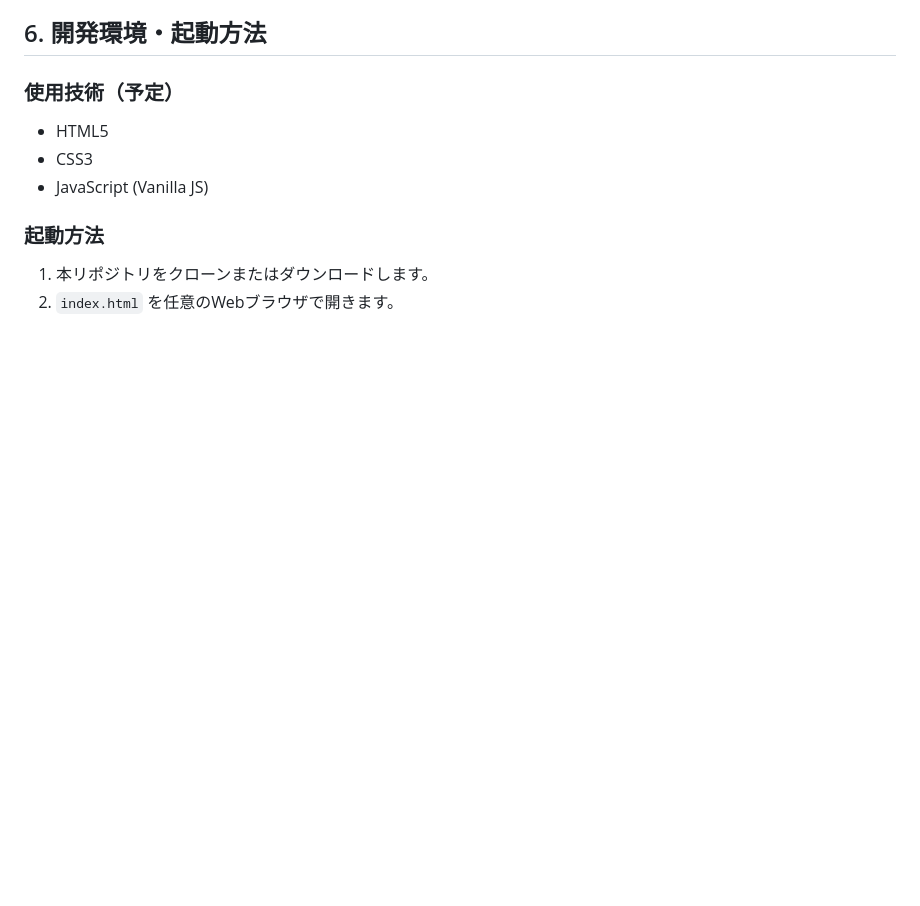
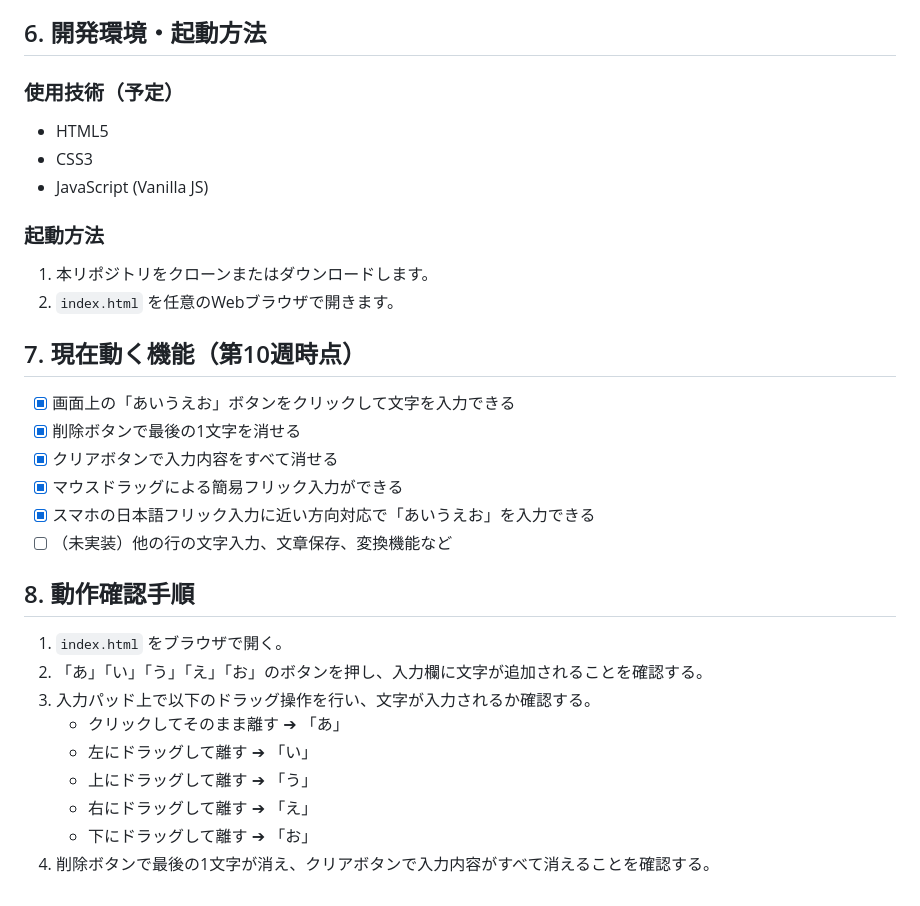
Before and after one commit to csda24108-hash/software-engineering-pbl1, a Markdown page: README.md, the part around the change. Rendered like a GitHub page; blank space fills up the shorter version.

Commit message:
Update README with current features and verification steps
Added current features and operation confirmation steps to the README.

```diff
--- a/README.md
+++ b/README.md
@@ -259,3 +259,22 @@ stateDiagram-v2
 
 1. 本リポジトリをクローンまたはダウンロードします。
 2. `index.html` を任意のWebブラウザで開きます。
+
+## 7. 現在動く機能（第10週時点）
+* [x] 画面上の「あいうえお」ボタンをクリックして文字を入力できる
+* [x] 削除ボタンで最後の1文字を消せる
+* [x] クリアボタンで入力内容をすべて消せる
+* [x] マウスドラッグによる簡易フリック入力ができる
+* [x] スマホの日本語フリック入力に近い方向対応で「あいうえお」を入力できる
+* [ ] （未実装）他の行の文字入力、文章保存、変換機能など
+
+## 8. 動作確認手順
+1. `index.html` をブラウザで開く。
+2. 「あ」「い」「う」「え」「お」のボタンを押し、入力欄に文字が追加されることを確認する。
+3. 入力パッド上で以下のドラッグ操作を行い、文字が入力されるか確認する。
+   * クリックしてそのまま離す ➔ 「あ」
+   * 左にドラッグして離す ➔ 「い」
+   * 上にドラッグして離す ➔ 「う」
+   * 右にドラッグして離す ➔ 「え」
+   * 下にドラッグして離す ➔ 「お」
+4. 削除ボタンで最後の1文字が消え、クリアボタンで入力内容がすべて消えることを確認する。
```
